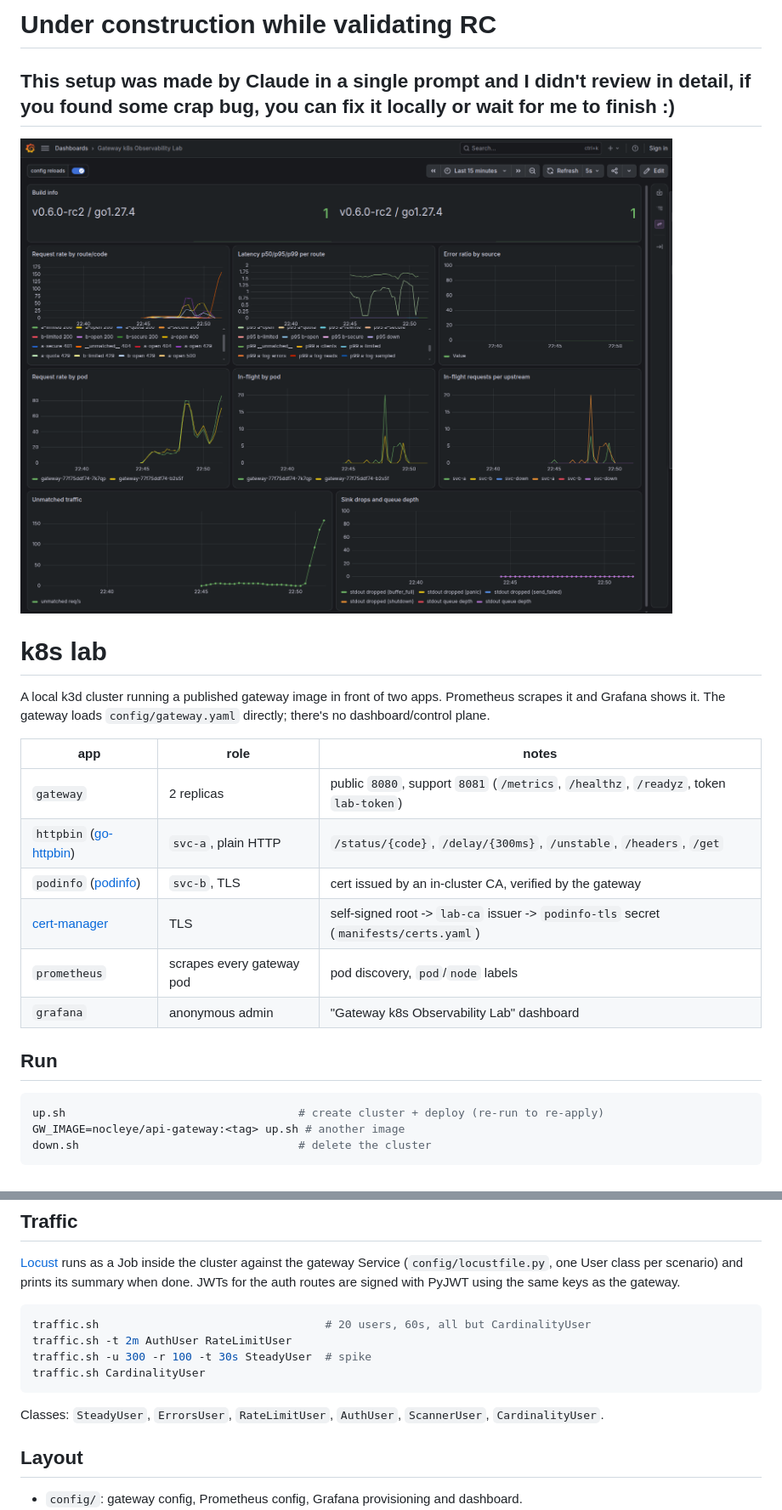
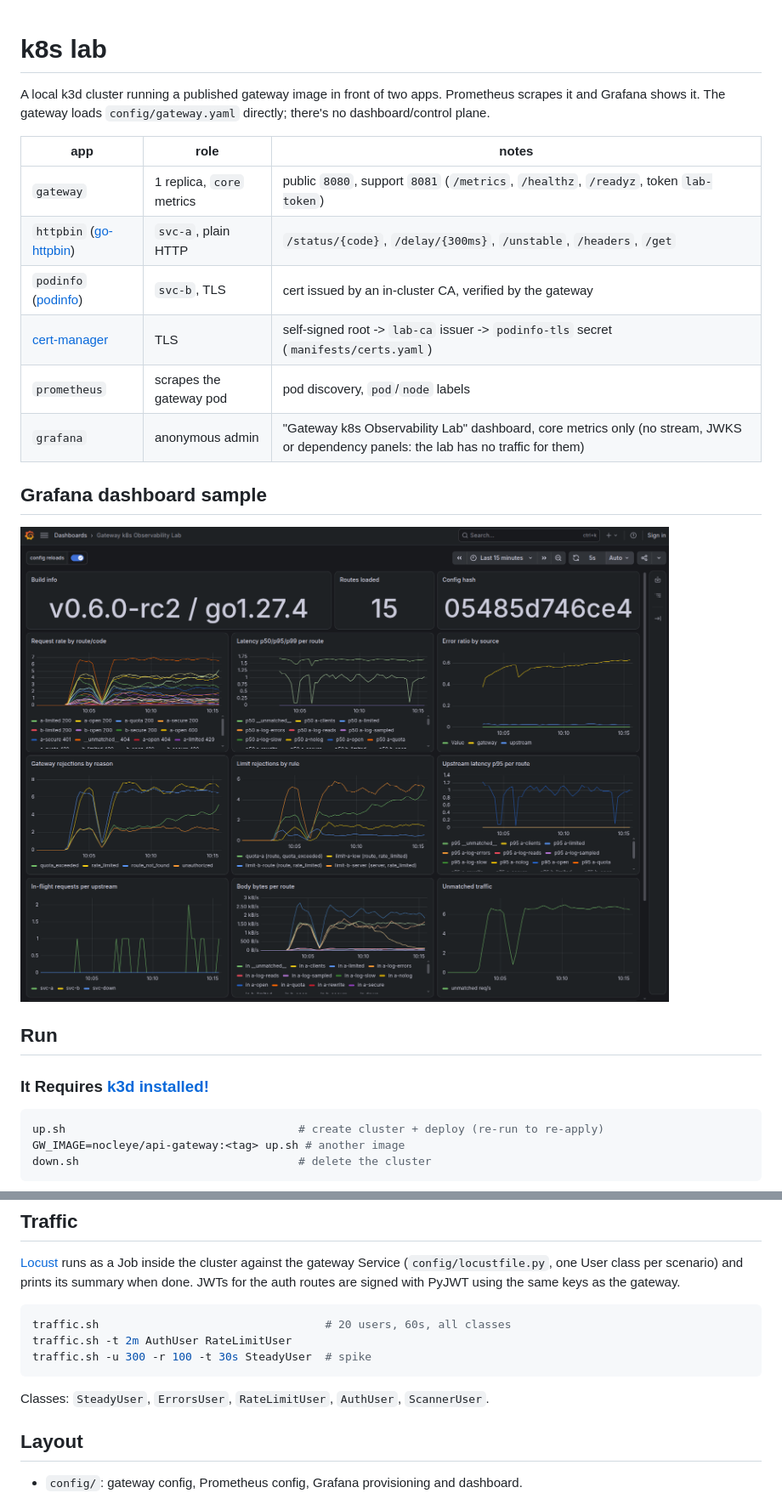
Before and after one commit to nocleye/api-gateway, a Markdown page: lab/README.md, 2 parts joined by grey strips. Shown at 85% size. Rendered like a GitHub page; pictures changed too: lab/screenshot.png.

Commit message:
add v0.6.0 release info and fixes for public lab

````diff
--- a/lab/README.md
+++ b/lab/README.md
@@ -1,9 +1,3 @@
-# Under construction while validating RC
-## This setup was made by Claude in a single prompt and I didn't review in detail, if you found some crap bug, you can fix it locally or wait for me to finish :)
-
-![Grafana](./screenshot.png  "a title")
-
-
 # k8s lab
 
 A local k3d cluster running a published gateway image in front of two apps. Prometheus
@@ -12,14 +6,19 @@ directly; there's no dashboard/control plane.
 
 | app | role | notes |
 |---|---|---|
-| `gateway` | 2 replicas | public `8080`, support `8081` (`/metrics`, `/healthz`, `/readyz`, token `lab-token`) |
+| `gateway` | 1 replica, `core` metrics | public `8080`, support `8081` (`/metrics`, `/healthz`, `/readyz`, token `lab-token`) |
 | `httpbin` ([go-httpbin](https://github.com/mccutchen/go-httpbin)) | `svc-a`, plain HTTP | `/status/{code}`, `/delay/{300ms}`, `/unstable`, `/headers`, `/get` |
 | `podinfo` ([podinfo](https://github.com/stefanprodan/podinfo)) | `svc-b`, TLS | cert issued by an in-cluster CA, verified by the gateway |
 | [cert-manager](https://cert-manager.io) | TLS | self-signed root -> `lab-ca` issuer -> `podinfo-tls` secret (`manifests/certs.yaml`) |
-| `prometheus` | scrapes every gateway pod | pod discovery, `pod`/`node` labels |
-| `grafana` | anonymous admin | "Gateway k8s Observability Lab" dashboard |
+| `prometheus` | scrapes the gateway pod | pod discovery, `pod`/`node` labels |
+| `grafana` | anonymous admin | "Gateway k8s Observability Lab" dashboard, core metrics only (no stream, JWKS or dependency panels: the lab has no traffic for them) |
+
+## Grafana dashboard sample
+![Grafana](./screenshot.png  "a title")
 
 ## Run
+
+### **It Requires [k3d installed!](https://k3d.io/v5.9.0/)**
 
 ```sh
 up.sh                                   # create cluster + deploy (re-run to re-apply)
@@ -42,13 +41,12 @@ summary when done. JWTs for the auth routes are signed with PyJWT using the
 same keys as the gateway.
 
 ```sh
-traffic.sh                                  # 20 users, 60s, all but CardinalityUser
+traffic.sh                                  # 20 users, 60s, all classes
 traffic.sh -t 2m AuthUser RateLimitUser
 traffic.sh -u 300 -r 100 -t 30s SteadyUser  # spike
-traffic.sh CardinalityUser
 ```
 
-Classes: `SteadyUser`, `ErrorsUser`, `RateLimitUser`, `AuthUser`, `ScannerUser`, `CardinalityUser`.
+Classes: `SteadyUser`, `ErrorsUser`, `RateLimitUser`, `AuthUser`, `ScannerUser`.
 
 ## Layout
 
````
Also changed, not shown: README.md (+2 -1 lines), releases/README.md (+1 -0 lines), releases/v0.6.0-beta.md (added, +60 -0 lines), 6 other files.
